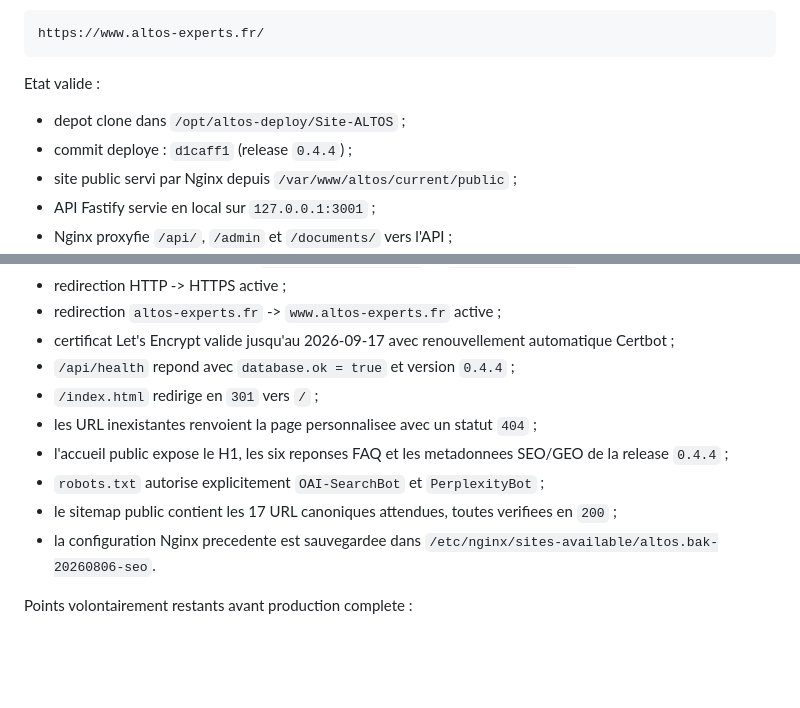
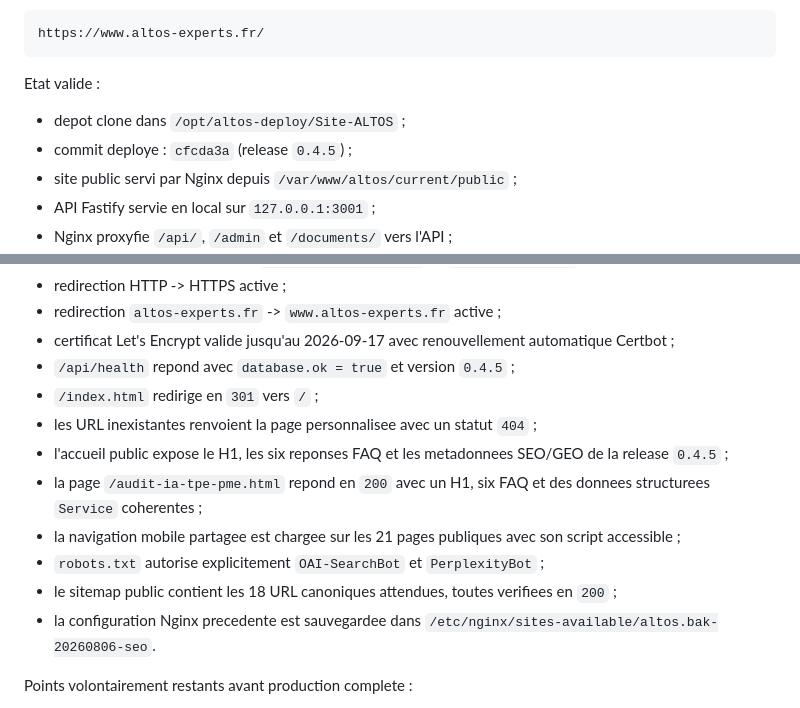
Before and after one commit to gigogneclarte9/Site-ALTOS, a Markdown page: docs/DEPLOIEMENT_VPS.md, 2 parts joined by grey strips. GitHub-like rendering; blank space fills up the shorter version.

Commit message:
docs: confirmer le deploiement 0.4.5

```diff
--- a/docs/DEPLOIEMENT_VPS.md
+++ b/docs/DEPLOIEMENT_VPS.md
@@ -46,7 +46,7 @@ https://www.altos-experts.fr/
 Etat valide :
 
 - depot clone dans `/opt/altos-deploy/Site-ALTOS` ;
-- commit deploye : `d1caff1` (release `0.4.4`) ;
+- commit deploye : `cfcda3a` (release `0.4.5`) ;
 - site public servi par Nginx depuis `/var/www/altos/current/public` ;
 - API Fastify servie en local sur `127.0.0.1:3001` ;
 - Nginx proxyfie `/api/`, `/admin` et `/documents/` vers l'API ;
@@ -63,12 +63,14 @@ Etat valide :
 - redirection HTTP -> HTTPS active ;
 - redirection `altos-experts.fr` -> `www.altos-experts.fr` active ;
 - certificat Let's Encrypt valide jusqu'au 2026-09-17 avec renouvellement automatique Certbot ;
-- `/api/health` repond avec `database.ok = true` et version `0.4.4` ;
+- `/api/health` repond avec `database.ok = true` et version `0.4.5` ;
 - `/index.html` redirige en `301` vers `/` ;
 - les URL inexistantes renvoient la page personnalisee avec un statut `404` ;
-- l'accueil public expose le H1, les six reponses FAQ et les metadonnees SEO/GEO de la release `0.4.4` ;
+- l'accueil public expose le H1, les six reponses FAQ et les metadonnees SEO/GEO de la release `0.4.5` ;
+- la page `/audit-ia-tpe-pme.html` repond en `200` avec un H1, six FAQ et des donnees structurees `Service` coherentes ;
+- la navigation mobile partagee est chargee sur les 21 pages publiques avec son script accessible ;
 - `robots.txt` autorise explicitement `OAI-SearchBot` et `PerplexityBot` ;
-- le sitemap public contient les 17 URL canoniques attendues, toutes verifiees en `200` ;
+- le sitemap public contient les 18 URL canoniques attendues, toutes verifiees en `200` ;
 - la configuration Nginx precedente est sauvegardee dans `/etc/nginx/sites-available/altos.bak-20260806-seo`.
 
 Points volontairement restants avant production complete :
```
Also changed, not shown: CHANGELOG.md (+1 -0 lines).
